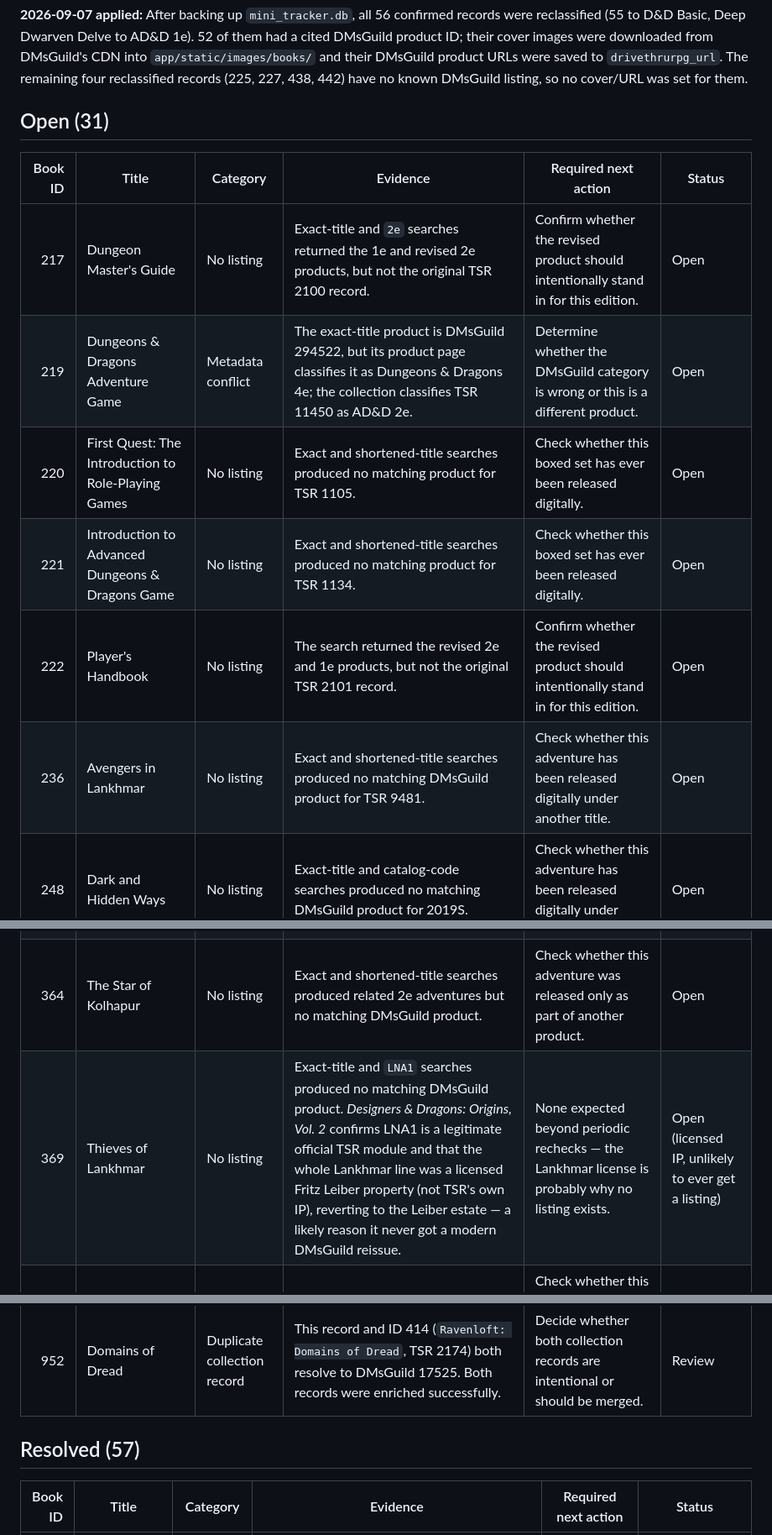
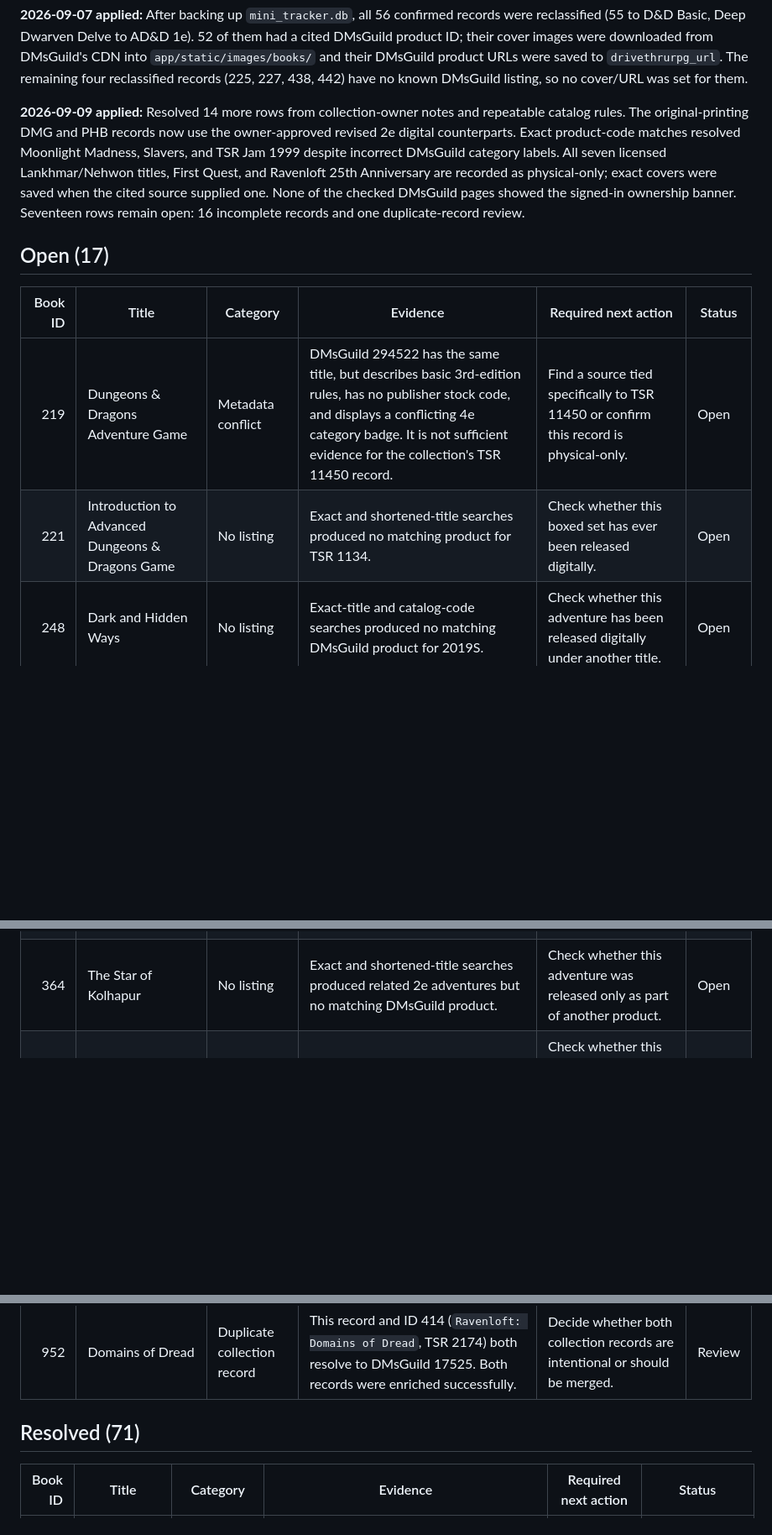
Before and after one commit to lcockerham/mini-tracker, a Markdown page: docs/adnd-2e-catalog-exceptions.md, 3 parts joined by grey strips. Shown at 84% size. Drawn GitHub-style; blank space fills up the shorter version.

Commit message:
Update catalog exception handoff notes

```diff
--- a/docs/adnd-2e-catalog-exceptions.md
+++ b/docs/adnd-2e-catalog-exceptions.md
@@ -35,14 +35,21 @@ URLs were saved to `drivethrurpg_url`. The remaining four reclassified records
 (225, 227, 438, 442) have no known DMsGuild listing, so no cover/URL was set
 for them.
 
-## Open (31)
+**2026-09-09 applied:** Resolved 14 more rows from collection-owner notes and
+repeatable catalog rules. The original-printing DMG and PHB records now use the
+owner-approved revised 2e digital counterparts. Exact product-code matches
+resolved Moonlight Madness, Slavers, and TSR Jam 1999 despite incorrect
+DMsGuild category labels. All seven licensed Lankhmar/Nehwon titles, First
+Quest, and Ravenloft 25th Anniversary are recorded as physical-only; exact
+covers were saved when the cited source supplied one. None of the checked
+DMsGuild pages showed the
+signed-in ownership banner. Seventeen rows remain open: 16 incomplete records
+and one duplicate-record review.
+
+## Open (17)
 
 | Book ID | Title | Category | Evidence | Required next action | Status |
 | ---: | --- | --- | --- | --- | --- |
-| 217 | Dungeon Master's Guide | No listing | Exact-title and `2e` searches returned the 1e and revised 2e products, but not the original TSR 2100 record. | Confirm whether the revised product should intentionally stand in for this edition. | Open |
-| 219 | Dungeons & Dragons Adventure Game | Metadata conflict | The exact-title product is DMsGuild 294522, but its product page classifies it as Dungeons & Dragons 4e; the collection classifies TSR 11450 as AD&D 2e. | Determine whether the DMsGuild category is wrong or this is a different product. | Open |
-| 220 | First Quest: The Introduction to Role-Playing Games | No listing | Exact and shortened-title searches produced no matching product for TSR 1105. | Check whether this boxed set has ever been released digitally. | Open |
+| 219 | Dungeons & Dragons Adventure Game | Metadata conflict | DMsGuild 294522 has the same title, but describes basic 3rd-edition rules, has no publisher stock code, and displays a conflicting 4e category badge. It is not sufficient evidence for the collection's TSR 11450 record. | Find a source tied specifically to TSR 11450 or confirm this record is physical-only. | Open |
 | 221 | Introduction to Advanced Dungeons & Dragons Game | No listing | Exact and shortened-title searches produced no matching product for TSR 1134. | Check whether this boxed set has ever been released digitally. | Open |
-| 222 | Player's Handbook | No listing | The search returned the revised 2e and 1e products, but not the original TSR 2101 record. | Confirm whether the revised product should intentionally stand in for this edition. | Open |
-| 236 | Avengers in Lankhmar | No listing | Exact and shortened-title searches produced no matching DMsGuild product for TSR 9481. | Check whether this adventure has been released digitally under another title. | Open |
 | 248 | Dark and Hidden Ways | No listing | Exact-title and catalog-code searches produced no matching DMsGuild product for 2019S. | Check whether this adventure has been released digitally under another title. | Open |
@@ -57,6 +56,5 @@ for them.
 | 344 | Terrible Trouble at Tragidore | No listing | Exact-title, shortened-title, and `NN` searches produced no matching DMsGuild product. | Check whether this promotional adventure has been released digitally. | Open |
 | 364 | The Star of Kolhapur | No listing | Exact and shortened-title searches produced related 2e adventures but no matching DMsGuild product. | Check whether this adventure was released only as part of another product. | Open |
-| 369 | Thieves of Lankhmar | No listing | Exact-title and `LNA1` searches produced no matching DMsGuild product. *Designers & Dragons: Origins, Vol. 2* confirms LNA1 is a legitimate official TSR module and that the whole Lankhmar line was a licensed Fritz Leiber property (not TSR's own IP), reverting to the Leiber estate — a likely reason it never got a modern DMsGuild reissue. | None expected beyond periodic rechecks — the Lankhmar license is probably why no listing exists. | Open (licensed IP, unlikely to ever get a listing) |
 | 372 | Treasure Tales | No listing | Exact-title and TSR 9518 searches produced no matching DMsGuild product. | Check whether this adventure anthology has been released digitally under another title. | Open |
 | 379 | Wand of Archeal | No listing | Exact-title and catalog-code searches produced no matching DMsGuild product for B00778. | Check whether this convention or promotional adventure has been released digitally. | Open |
 | 383 | Wild Things | No listing | Exact-title and 2020S searches produced no matching official DMsGuild product. | Check whether this adventure was released only as part of another product. | Open |
@@ -71,7 +68,7 @@ for them.
 | 492 | Savage Coast Monstrous Compendium Appendix | No listing | Exact-title and TSR 2524 searches produced no matching DMsGuild product. | Check whether this accessory is only available through a legacy/free archive. | Open |
 | 952 | Domains of Dread | Duplicate collection record | This record and ID 414 (`Ravenloft: Domains of Dread`, TSR 2174) both resolve to DMsGuild 17525. Both records were enriched successfully. | Decide whether both collection records are intentional or should be merged. | Review |
 
-## Resolved (57)
+## Resolved (71)
 
 | Book ID | Title | Category | Evidence | Required next action | Status |
 | ---: | --- | --- | --- | --- | --- |
```
Also changed, not shown: other parts of docs/adnd-2e-catalog-exceptions.md (+14 -9 lines), docs/adnd-1e-catalog-exceptions.md (+16 -11 lines), docs/exception-list-session-memory.md (added, +113 -0 lines).
